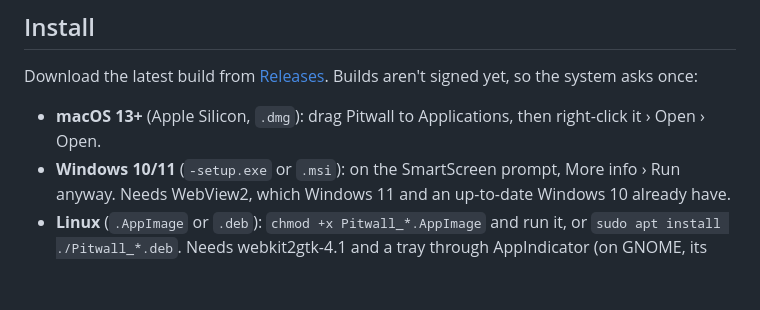
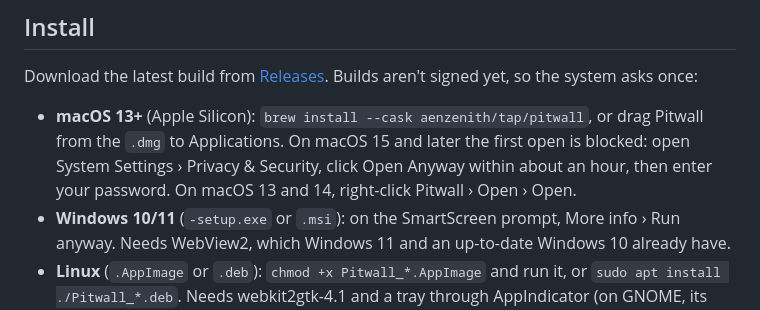
Before and after one commit to aenzenith/pitwall, a Markdown page: README.md, the part around the change. Rendered like a GitHub page; blank space fills up the shorter version.

Commit message:
docs(readme): Pitwall installs with Homebrew [skip ci]

```diff
--- a/README.md
+++ b/README.md
@@ -109,7 +109,10 @@ nothing of yours along.
 Download the latest build from [Releases](https://github.com/aenzenith/pitwall/releases/latest).
 Builds aren't signed yet, so the system asks once:
 
-- **macOS 13+** (Apple Silicon, `.dmg`): drag Pitwall to Applications, then right-click it › Open › Open.
+- **macOS 13+** (Apple Silicon): `brew install --cask aenzenith/tap/pitwall`, or drag Pitwall from the
+  `.dmg` to Applications. On macOS 15 and later the first open is blocked: open System Settings ›
+  Privacy & Security, click Open Anyway within about an hour, then enter your password. On macOS 13
+  and 14, right-click Pitwall › Open › Open.
 - **Windows 10/11** (`-setup.exe` or `.msi`): on the SmartScreen prompt, More info › Run anyway.
   Needs WebView2, which Windows 11 and an up-to-date Windows 10 already have.
 - **Linux** (`.AppImage` or `.deb`): `chmod +x Pitwall_*.AppImage` and run it, or
```
